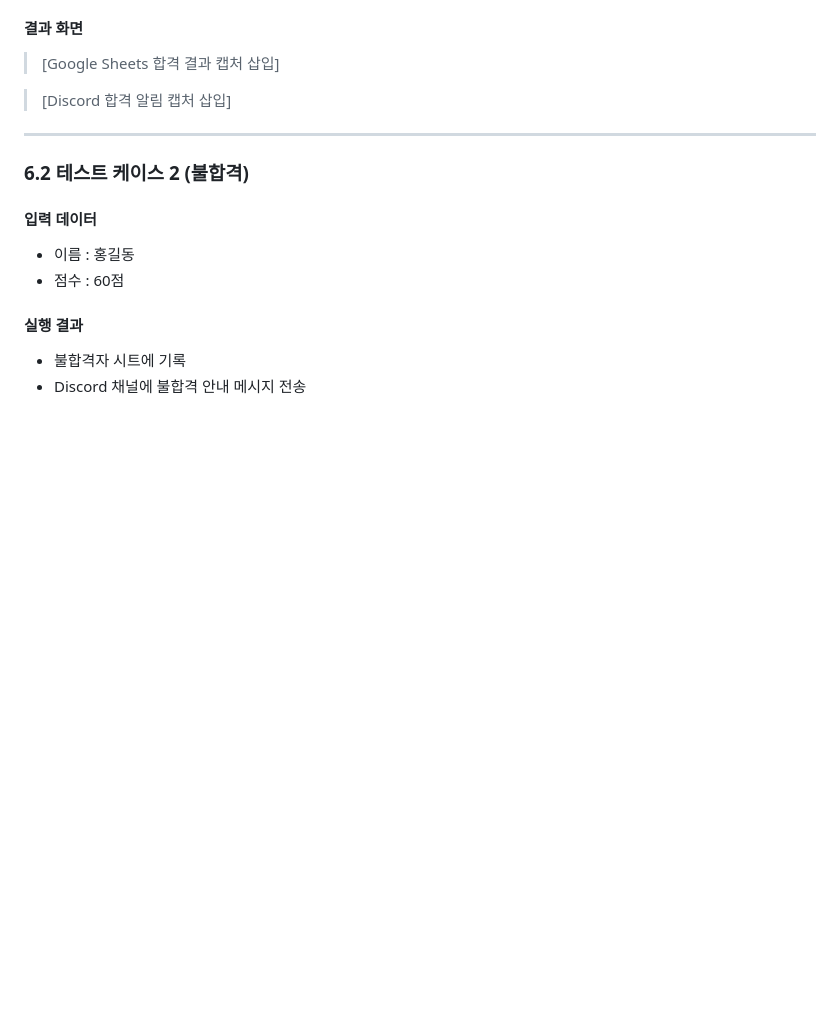
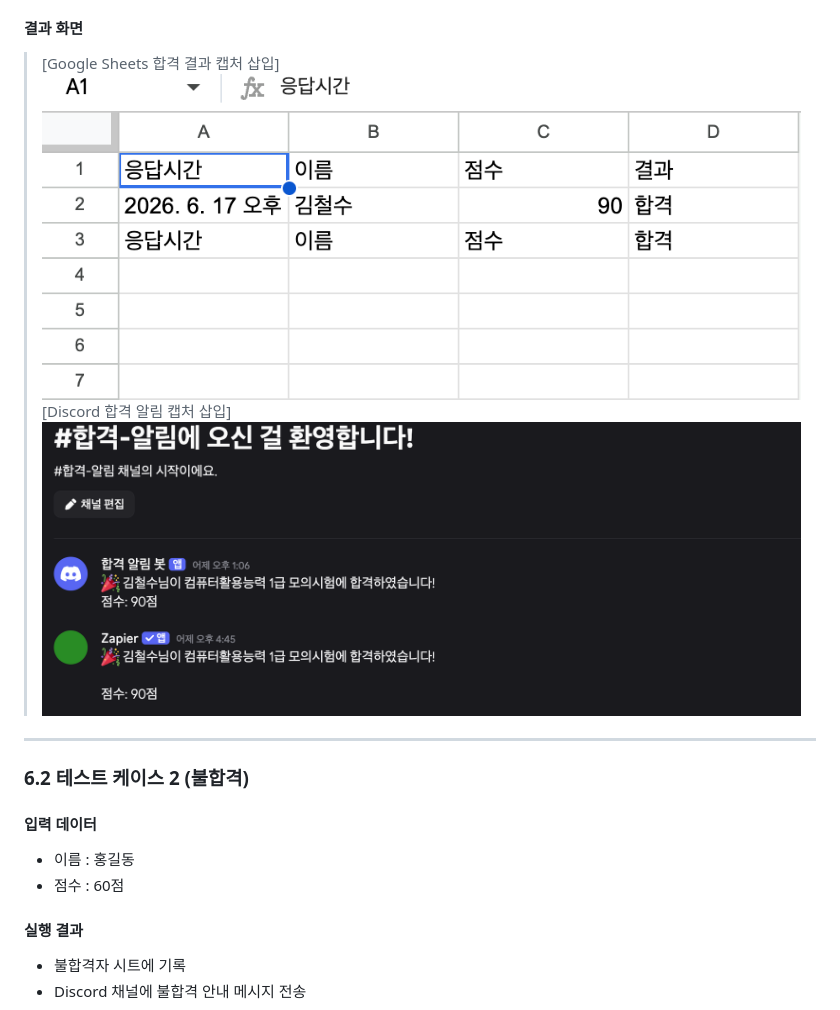
Before and after one commit to jes8765/ia-codyssey, a Markdown page: B1-3/프로젝트1_자동화도구비교구현.md, the part around one of its changes. Drawn GitHub-style; blank space fills up the shorter version.

```diff
--- a/B1-3/프로젝트1_자동화도구비교구현.md
+++ b/B1-3/프로젝트1_자동화도구비교구현.md
@@ -190,9 +190,9 @@ Google Form 응답 발생 시 자동화가 실행되도록 설정하였다.
 #### 결과 화면
 
 > [Google Sheets 합격 결과 캡처 삽입]
-
+![구글 시트](Images/Pass_Sheet.png)
 > [Discord 합격 알림 캡처 삽입]
-
+![구글 시트](Images/Discord_Pass3.png)
 ---
 
 ### 6.2 테스트 케이스 2 (불합격)
```
Also changed, not shown: other parts of B1-3/프로젝트1_자동화도구비교구현.md (+2 -2 lines).
